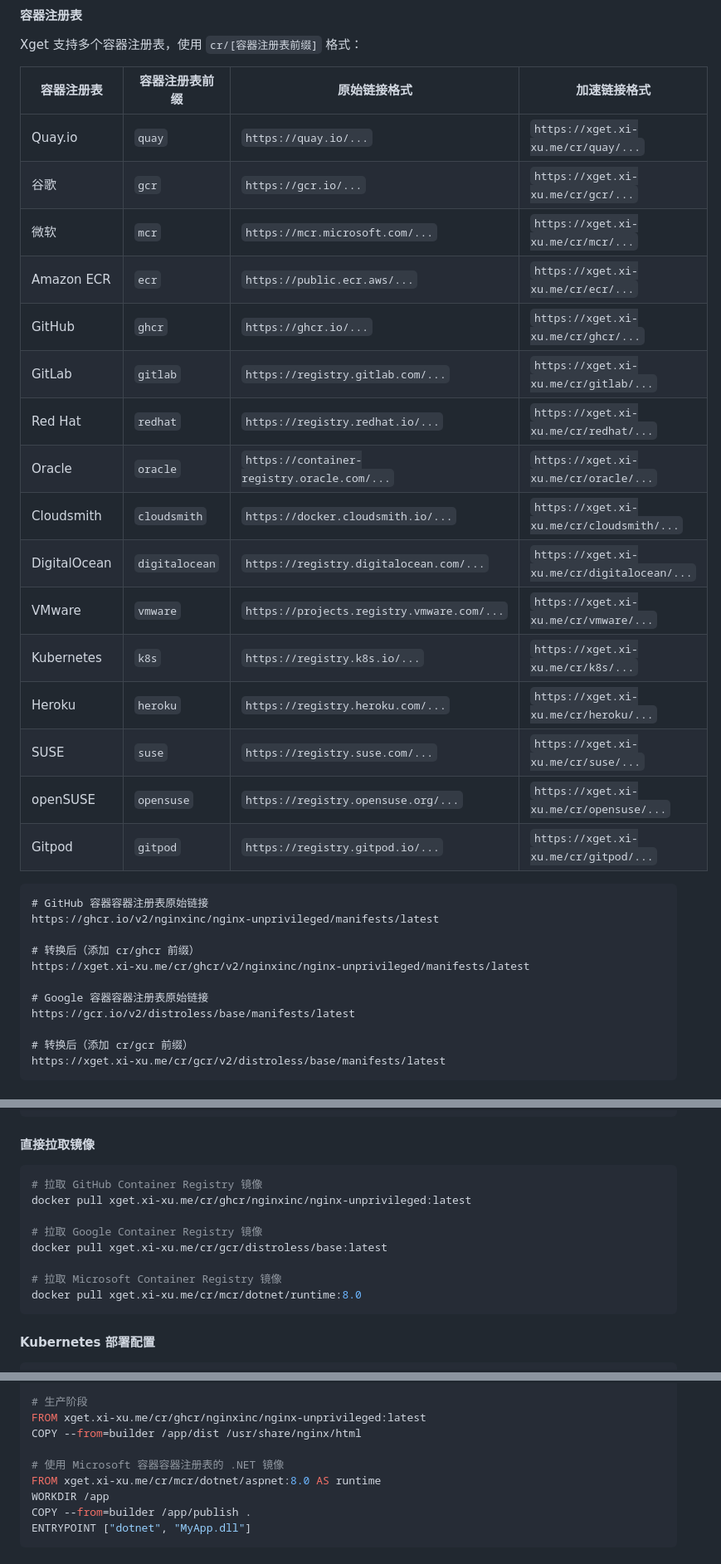
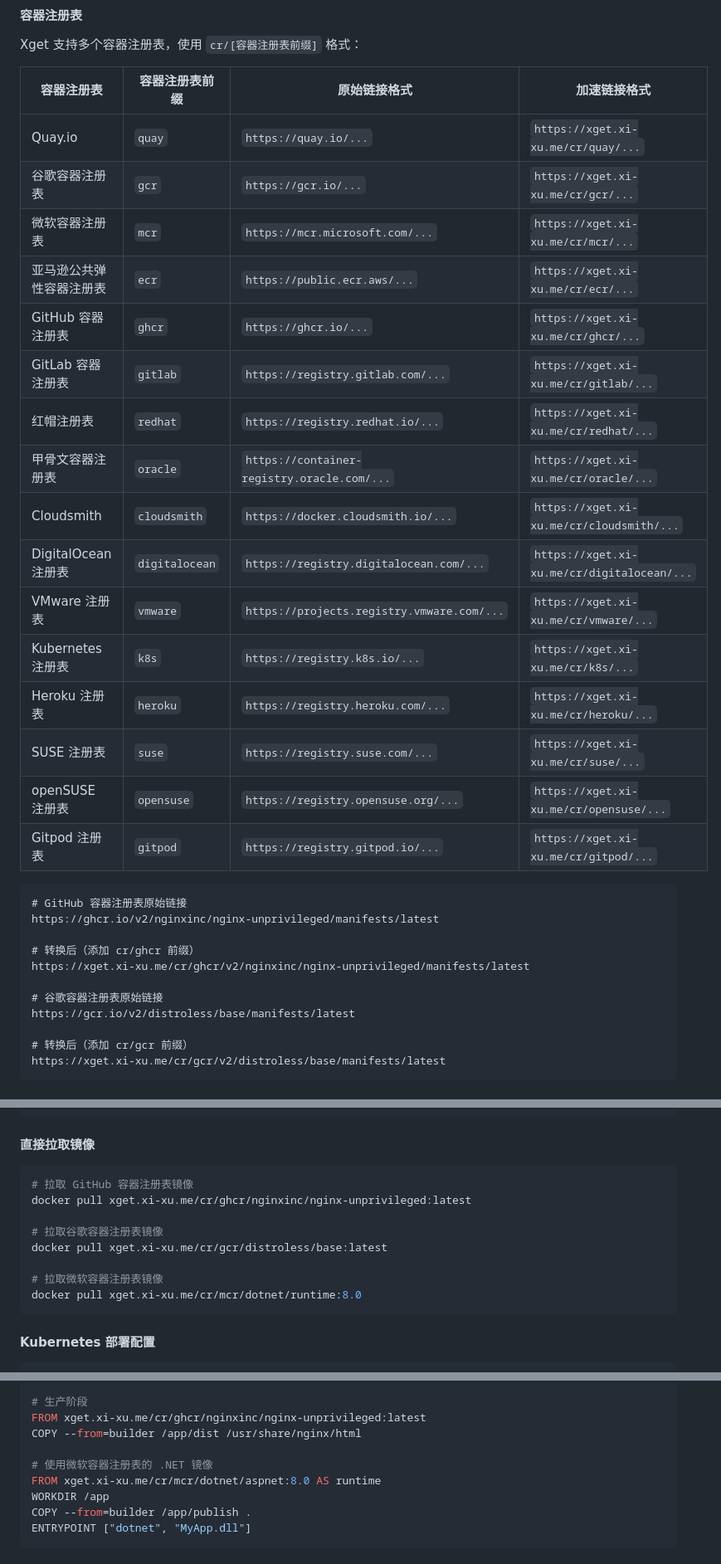
Before and after one commit to xsy99140636/Xget, a Markdown page: README.md, 3 parts joined by grey strips. Shown: that part at 83% size. Rendered like a GitHub page.

````diff
--- a/README.md
+++ b/README.md
@@ -476,30 +476,30 @@ Xget 支持多个容器注册表，使用 `cr/[容器注册表前缀]` 格式：
 | 容器注册表 | 容器注册表前缀 | 原始链接格式 | 加速链接格式 |
 |----------|------|--------------|--------------|
 | Quay.io | `quay` | `https://quay.io/...` | `https://xget.xi-xu.me/cr/quay/...` |
-| 谷歌 | `gcr` | `https://gcr.io/...` | `https://xget.xi-xu.me/cr/gcr/...` |
-| 微软 | `mcr` | `https://mcr.microsoft.com/...` | `https://xget.xi-xu.me/cr/mcr/...` |
-| Amazon ECR | `ecr` | `https://public.ecr.aws/...` | `https://xget.xi-xu.me/cr/ecr/...` |
-| GitHub | `ghcr` | `https://ghcr.io/...` | `https://xget.xi-xu.me/cr/ghcr/...` |
-| GitLab | `gitlab` | `https://registry.gitlab.com/...` | `https://xget.xi-xu.me/cr/gitlab/...` |
-| Red Hat | `redhat` | `https://registry.redhat.io/...` | `https://xget.xi-xu.me/cr/redhat/...` |
-| Oracle | `oracle` | `https://container-registry.oracle.com/...` | `https://xget.xi-xu.me/cr/oracle/...` |
+| 谷歌容器注册表 | `gcr` | `https://gcr.io/...` | `https://xget.xi-xu.me/cr/gcr/...` |
+| 微软容器注册表 | `mcr` | `https://mcr.microsoft.com/...` | `https://xget.xi-xu.me/cr/mcr/...` |
+| 亚马逊公共弹性容器注册表 | `ecr` | `https://public.ecr.aws/...` | `https://xget.xi-xu.me/cr/ecr/...` |
+| GitHub 容器注册表 | `ghcr` | `https://ghcr.io/...` | `https://xget.xi-xu.me/cr/ghcr/...` |
+| GitLab 容器注册表 | `gitlab` | `https://registry.gitlab.com/...` | `https://xget.xi-xu.me/cr/gitlab/...` |
+| 红帽注册表 | `redhat` | `https://registry.redhat.io/...` | `https://xget.xi-xu.me/cr/redhat/...` |
+| 甲骨文容器注册表 | `oracle` | `https://container-registry.oracle.com/...` | `https://xget.xi-xu.me/cr/oracle/...` |
 | Cloudsmith | `cloudsmith` | `https://docker.cloudsmith.io/...` | `https://xget.xi-xu.me/cr/cloudsmith/...` |
-| DigitalOcean | `digitalocean` | `https://registry.digitalocean.com/...` | `https://xget.xi-xu.me/cr/digitalocean/...` |
-| VMware | `vmware` | `https://projects.registry.vmware.com/...` | `https://xget.xi-xu.me/cr/vmware/...` |
-| Kubernetes | `k8s` | `https://registry.k8s.io/...` | `https://xget.xi-xu.me/cr/k8s/...` |
-| Heroku | `heroku` | `https://registry.heroku.com/...` | `https://xget.xi-xu.me/cr/heroku/...` |
-| SUSE | `suse` | `https://registry.suse.com/...` | `https://xget.xi-xu.me/cr/suse/...` |
-| openSUSE | `opensuse` | `https://registry.opensuse.org/...` | `https://xget.xi-xu.me/cr/opensuse/...` |
-| Gitpod | `gitpod` | `https://registry.gitpod.io/...` | `https://xget.xi-xu.me/cr/gitpod/...` |
-
-```url
-# GitHub 容器容器注册表原始链接
+| DigitalOcean 注册表 | `digitalocean` | `https://registry.digitalocean.com/...` | `https://xget.xi-xu.me/cr/digitalocean/...` |
+| VMware 注册表 | `vmware` | `https://projects.registry.vmware.com/...` | `https://xget.xi-xu.me/cr/vmware/...` |
+| Kubernetes 注册表 | `k8s` | `https://registry.k8s.io/...` | `https://xget.xi-xu.me/cr/k8s/...` |
+| Heroku 注册表 | `heroku` | `https://registry.heroku.com/...` | `https://xget.xi-xu.me/cr/heroku/...` |
+| SUSE 注册表 | `suse` | `https://registry.suse.com/...` | `https://xget.xi-xu.me/cr/suse/...` |
+| openSUSE 注册表 | `opensuse` | `https://registry.opensuse.org/...` | `https://xget.xi-xu.me/cr/opensuse/...` |
+| Gitpod 注册表 | `gitpod` | `https://registry.gitpod.io/...` | `https://xget.xi-xu.me/cr/gitpod/...` |
+
+```url
+# GitHub 容器注册表原始链接
 https://ghcr.io/v2/nginxinc/nginx-unprivileged/manifests/latest
 
 # 转换后（添加 cr/ghcr 前缀）
 https://xget.xi-xu.me/cr/ghcr/v2/nginxinc/nginx-unprivileged/manifests/latest
 
-# Google 容器容器注册表原始链接
+# 谷歌容器注册表原始链接
 https://gcr.io/v2/distroless/base/manifests/latest
 
 # 转换后（添加 cr/gcr 前缀）
@@ -1339,13 +1339,13 @@ docker info | grep -A 10 "Registry Mirrors"
 #### 直接拉取镜像
 
 ```bash
-# 拉取 GitHub Container Registry 镜像
+# 拉取 GitHub 容器注册表镜像
 docker pull xget.xi-xu.me/cr/ghcr/nginxinc/nginx-unprivileged:latest
 
-# 拉取 Google Container Registry 镜像
+# 拉取谷歌容器注册表镜像
 docker pull xget.xi-xu.me/cr/gcr/distroless/base:latest
 
-# 拉取 Microsoft Container Registry 镜像
+# 拉取微软容器注册表镜像
 docker pull xget.xi-xu.me/cr/mcr/dotnet/runtime:8.0
 ```
 
@@ -1425,7 +1425,7 @@ RUN npm run build
 FROM xget.xi-xu.me/cr/ghcr/nginxinc/nginx-unprivileged:latest
 COPY --from=builder /app/dist /usr/share/nginx/html
 
-# 使用 Microsoft 容器容器注册表的 .NET 镜像
+# 使用微软容器注册表的 .NET 镜像
 FROM xget.xi-xu.me/cr/mcr/dotnet/aspnet:8.0 AS runtime
 WORKDIR /app
 COPY --from=builder /app/publish .
````
Also changed, not shown: README.en.md (+14 -14 lines).
